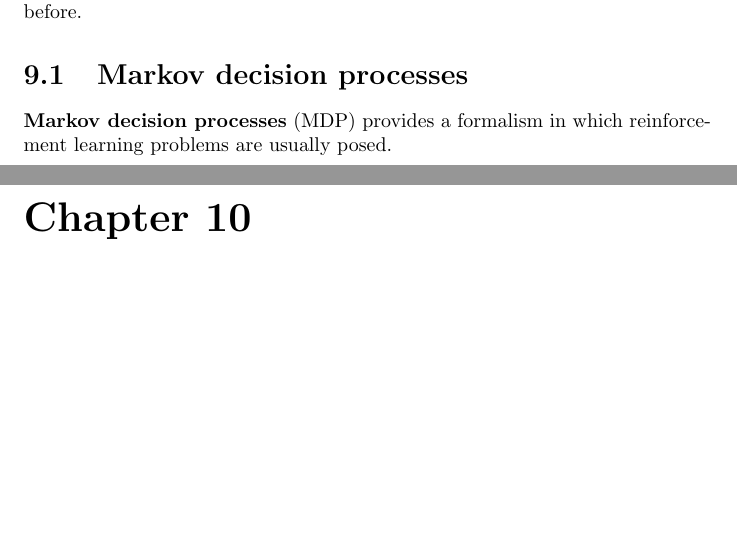
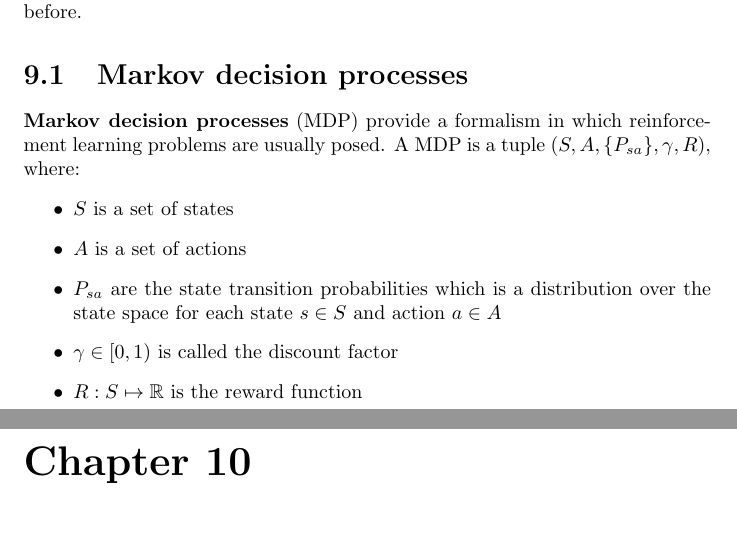
Before and after one commit to karimif/ai_notes, a LaTeX thesis (notes.tex): two parts of pages 34 and 35 of 35, joined at a grey line, cut so that both start at the same text, the shorter picture padded with empty space. Compiled offline with pdfLaTeX.

Commit message:
New definition of MDP

```diff
--- a/notes.tex
+++ b/notes.tex
@@ -1331,7 +1331,14 @@ This algorithm automatically captures correlations between features. It is compu
 Supervised learning algorithms approximate a mapping of their inputs to the labels $y$ of the training set. These labels give an unambiguous "right answer" fear of the inputs $x$. In many problems, it is difficult to provide such an explicit supervision to a learning problem. In {\bf reinforcement learning}, the algorithm is only provided a reward (feedback) function which provides a reward or penalty depending on in which state the learning agent goes. The {\bf credit assignment problem} is to figure out what an algorithm did right or wrong after getting a reward to cause this reward. For example, a chess algorithm may lose after 30 steps and only gets then a penalty. This makes it hard to solve the credit assignment problem as the cause of the loss might have happened many steps before.
 
 \section{Markov decision processes}
-{\bf Markov decision processes} (MDP) provides a formalism in which reinforcement learning problems are usually posed.
+{\bf Markov decision processes} (MDP) provide a formalism in which reinforcement learning problems are usually posed. A MDP is a tuple $(S,A,\{P_{sa}\},\gamma, R)$, where:
+\begin{itemize}
+\item $S$ is a set of states
+\item $A$ is a set of actions
+\item $P_{sa}$ are the state transition probabilities which is a distribution over the state space for each state $s\in S$ and action $a\in A$
+\item $\gamma \in [0,1)$ is called the discount factor
+\item $R:S \mapsto \mathbb{R}$ is the reward function
+\end{itemize}
 
 \chapter{Localization}
 \section{Grid localization}
```
